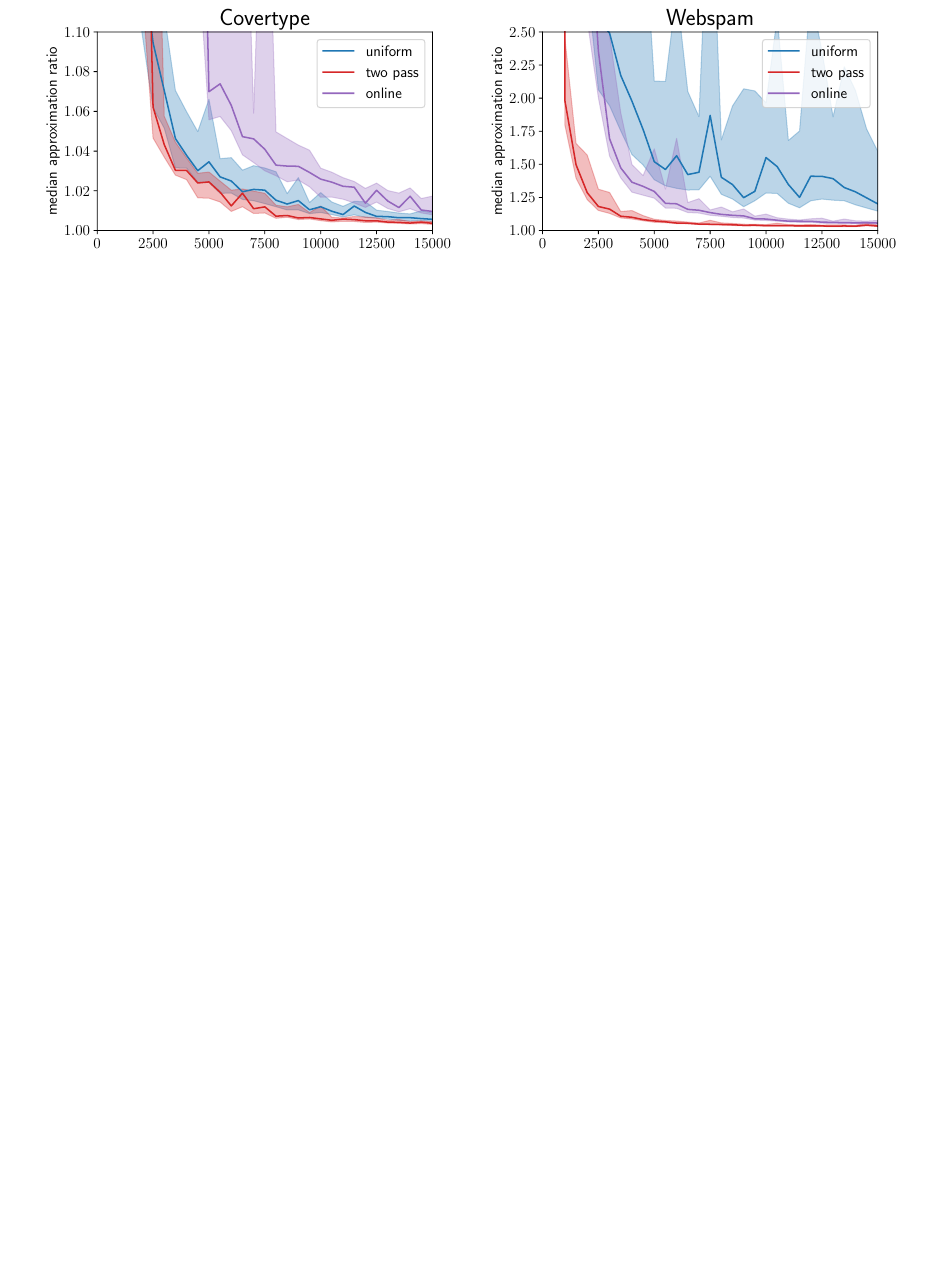
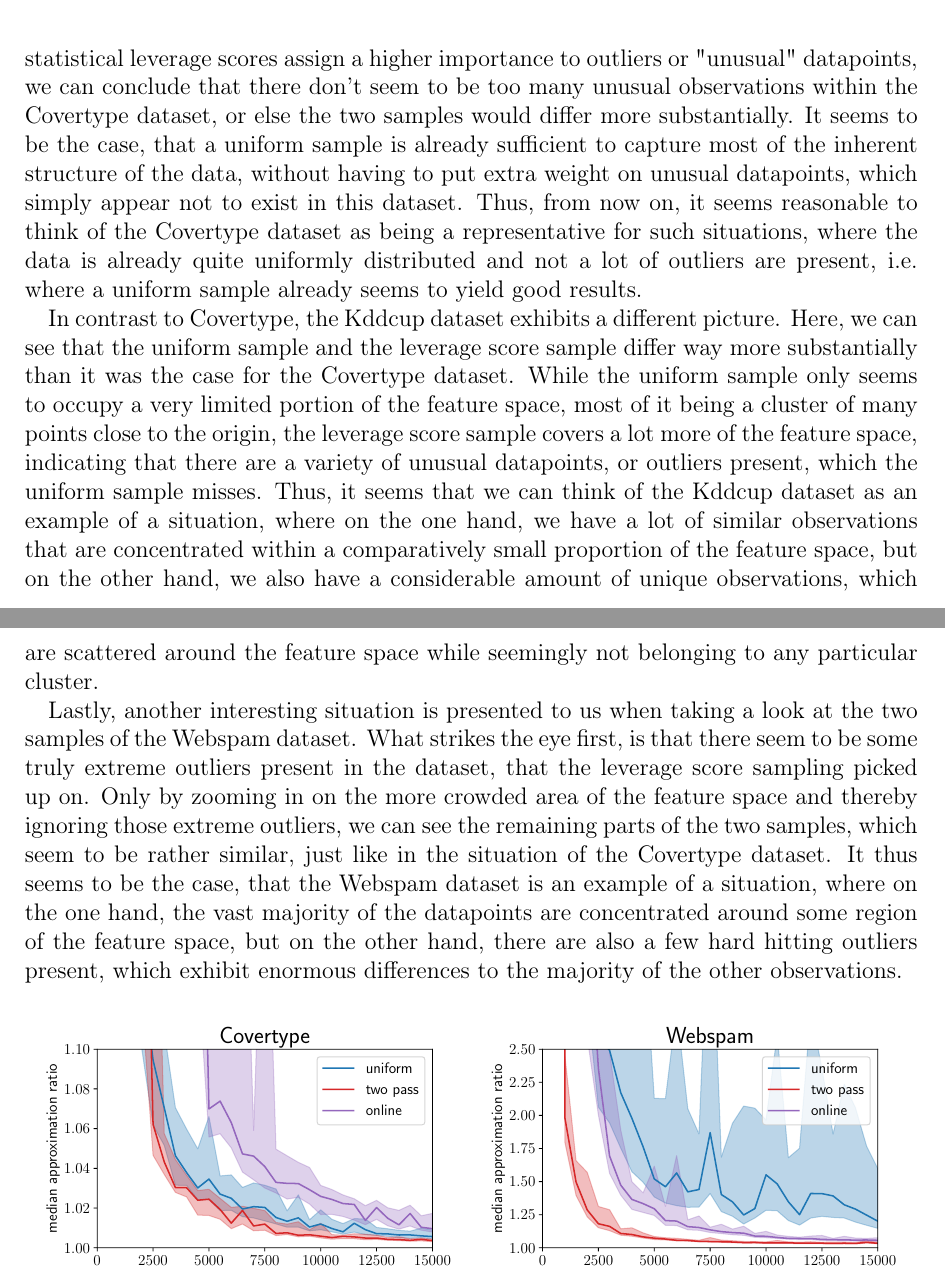
Before and after one commit to chr-peters/masters-thesis, a LaTeX thesis (masters_thesis_christian_peters.tex, which reads sections/experiments.tex): part of page 48 of 50 before the commit and two parts of pages 47 and 48 of 51 after it, the two joined at a grey line, cut at the place of the change, the shorter picture padded with empty space. Compiled offline with pdfLaTeX.

Commit message:
first attempt at visually comparing the datasets

```diff
--- a/sections/experiments.tex
+++ b/sections/experiments.tex
@@ -113,3 +131,54 @@ of all ones was appended to the Kddcup data as well.
+statistical leverage scores assign a higher importance to
+outliers or "unusual" datapoints, we can conclude that there don't
+seem to be too many unusual observations within the Covertype
+dataset, or else the two samples would differ more substantially.
+It seems to be the case, that a uniform sample is already
+sufficient to capture most of the inherent structure of the data,
+without having to put extra weight on unusual datapoints, which
+simply appear not to exist in this dataset.
+Thus, from now on, it seems reasonable to think of the
+Covertype dataset as being
+a representative for such situations, where the data is
+already quite uniformly distributed and not a lot of outliers are
+present, i.e. where a uniform sample already seems to
+yield good results.
+
+In contrast to Covertype, the Kddcup dataset exhibits a different
+picture. Here, we can see that the uniform sample and the leverage
+score sample differ way more substantially than it was the case
+for the Covertype dataset.
+While the uniform sample only seems to occupy a very limited portion
+of the feature space, most of it being a cluster of
+many points close to the origin,
+the leverage score sample covers a lot more
+of the feature space,
+indicating that there are a variety of unusual datapoints,
+or outliers present,
+which the uniform sample misses.
+Thus, it seems that we can think of the Kddcup dataset as an
+example of a situation,
+where on the one hand, we have a lot of similar observations that
+are concentrated within a comparatively small proportion of
+the feature space, but on the other hand, we also have a
+considerable amount of unique observations, which are scattered
+around the feature space
+while seemingly not belonging to any particular cluster.
+
+Lastly, another interesting situation is presented to us when taking
+a look at the two samples of the Webspam dataset.
+What strikes the eye first, is that there seem to be some truly
+extreme outliers present in the dataset, that the leverage score
+sampling picked up on. Only by zooming in on the more crowded area
+of the feature space and thereby ignoring those extreme outliers,
+we can see the remaining parts of the two samples, which seem to
+be rather similar, just like in the situation of the Covertype dataset.
+It thus seems to be the case, that the Webspam dataset is an example
+of a situation, where on the one hand, the vast majority of the
+datapoints are concentrated around some region of the feature space,
+but on the other hand, there are also a few hard hitting outliers present,
+which exhibit enormous differences to the majority of the other
+observations.
+
 \begin{figure}[ht!]
     \centering
     \includegraphics[width=.49\linewidth]{figures/covertype_ratio_plot.pdf}
```
Also changed, not shown: sections/experiments.tex (46 more changed lines).
